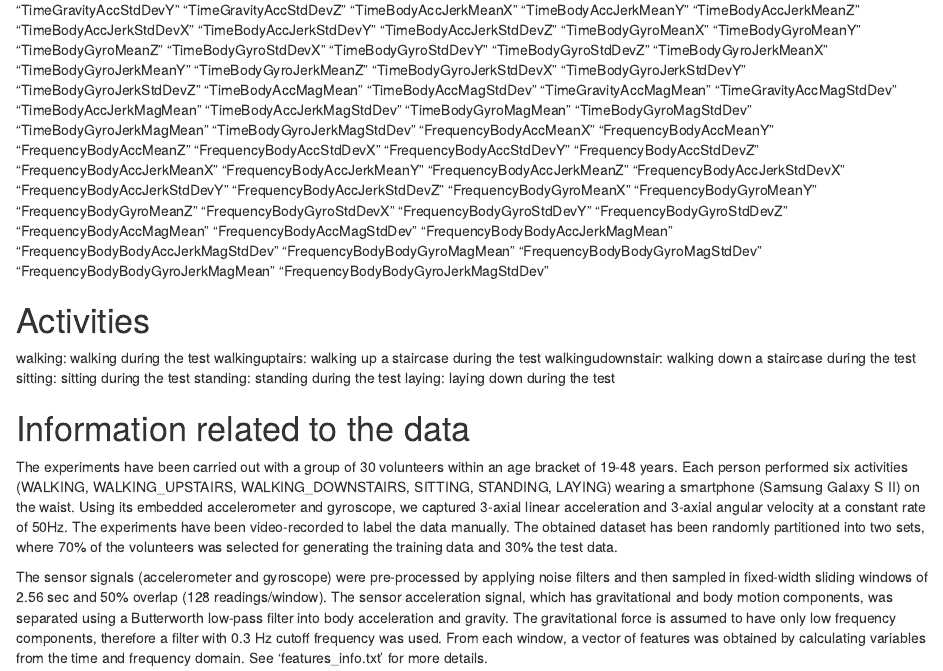
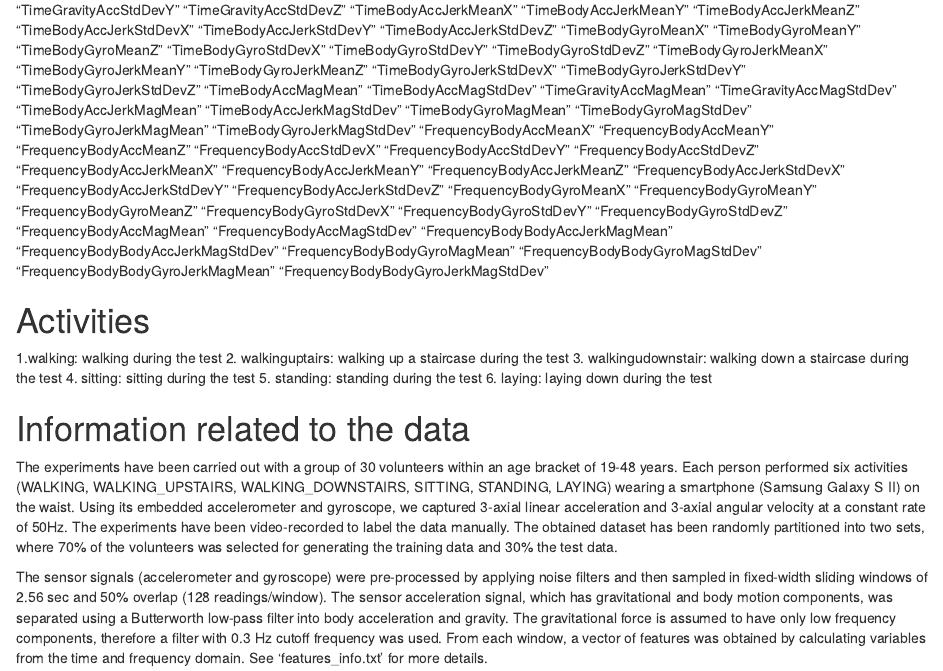
Before and after one commit to CCROISETIERE/Course-3-Week-4, an R Markdown document (CodeBook.Rmd): the page in a window 1100 px wide, from 400 px down. Rendered offline with R 4.5, knitr and Pandoc, with nearby package versions.

Commit message:
Added variables

```diff
--- a/CodeBook.Rmd
+++ b/CodeBook.Rmd
@@ -19,12 +19,12 @@ output: html_document
 
 # Activities
 
-walking: walking during the test
-walkinguptairs: walking up a staircase during the test
-walkingudownstair: walking down a staircase during the test
-sitting: sitting during the test
-standing: standing during the test
-laying: laying down during the test
+1.walking: walking during the test
+2. walkinguptairs: walking up a staircase during the test
+3. walkingudownstair: walking down a staircase during the test
+4. sitting: sitting during the test
+5. standing: standing during the test
+6. laying: laying down during the test
 
 
 # Information related to the data
```
